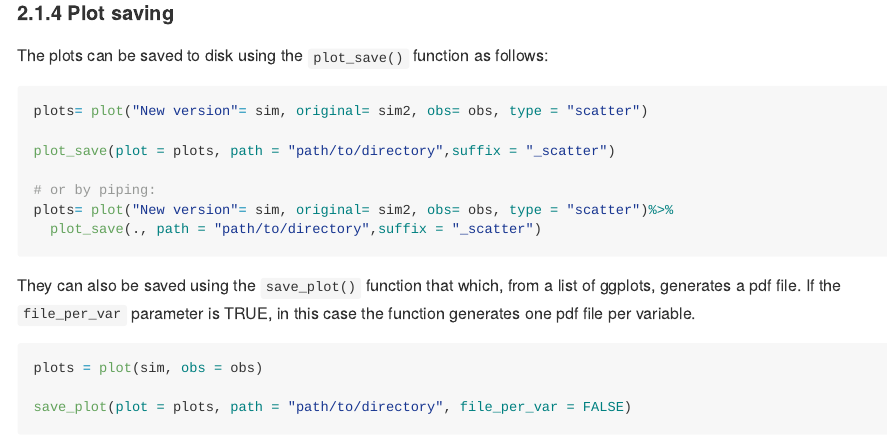
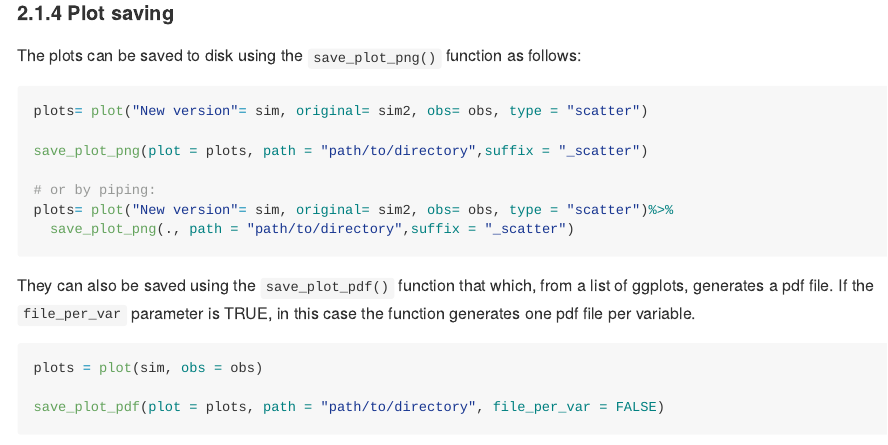
Before and after one commit to SticsRPacks/CroPlotR, an R Markdown document (README.Rmd): the page in a window 1100 px wide, from 6690 px down. Rendered offline with R 4.5, knitr and Pandoc, with nearby package versions; some code elsewhere in the file could not run offline; long lines of code are wrapped; badge pictures from the web are left out.

Commit message:
Rename plot saving functions: plot_save -> save_plot_png & save_plot -> save_plot_pdf

````diff
--- a/R/save_plot.R
+++ b/R/save_plot_pdf.R
@@ -19,7 +19,7 @@
 #'
 #' @export
 
-save_plot=function(plot,path,filename="Graphs",main="Plots",file_per_var=FALSE,stats=NULL,
+save_plot_pdf = function(plot,path,filename="Graphs",main="Plots",file_per_var=FALSE,stats=NULL,
                    force=TRUE,verbose=TRUE){
 
   if(file_per_var && is.null(stats)){
--- a/R/plot_save.R
+++ b/R/save_plot_png.R
@@ -17,7 +17,7 @@
 #' @details The function uses [ggplot2::ggsave()] under the hood.
 #' @return Save the plots to `path`, named by the situation name, and returns the plots invisibly for piping.
 #' @export
-plot_save= function(plot, path, suffix= "", width = 17, height=12,units="cm",dpi=200,scale = 1.2,device=NULL){
+save_plot_png = function(plot, path, suffix= "", width = 17, height=12,units="cm",dpi=200,scale = 1.2,device=NULL){
 
   if(inherits(plot,"ggplot")){
     # plot is just a ggplot
--- a/README.Rmd
+++ b/README.Rmd
@@ -249,24 +249,24 @@ plot("New version"= sim, original= sim2, obs= obs, type = "scatter", all_situati
 
 #### 2.1.4 Plot saving
 
-The plots can be saved to disk using the `plot_save()` function as follows:
+The plots can be saved to disk using the `save_plot_png()` function as follows:
 
 ```{r eval=FALSE}
 plots= plot("New version"= sim, original= sim2, obs= obs, type = "scatter")
 
-plot_save(plot = plots, path = "path/to/directory",suffix = "_scatter")
+save_plot_png(plot = plots, path = "path/to/directory",suffix = "_scatter")
 
 # or by piping:
 plots= plot("New version"= sim, original= sim2, obs= obs, type = "scatter")%>%
-  plot_save(., path = "path/to/directory",suffix = "_scatter")
+  save_plot_png(., path = "path/to/directory",suffix = "_scatter")
 ```
 
-They can also be saved using the `save_plot()` function that which, from a list of ggplots, generates a pdf file. If the `file_per_var` parameter is TRUE, in this case the function generates one pdf file per variable.
+They can also be saved using the `save_plot_pdf()` function that which, from a list of ggplots, generates a pdf file. If the `file_per_var` parameter is TRUE, in this case the function generates one pdf file per variable.
 
 ```{r eval=FALSE}
 plots = plot(sim, obs = obs)
 
-save_plot(plot = plots, path = "path/to/directory", file_per_var = FALSE)
+save_plot_pdf(plot = plots, path = "path/to/directory", file_per_var = FALSE)
 ```
 
 
````
Also changed, not shown: 5 other files.
